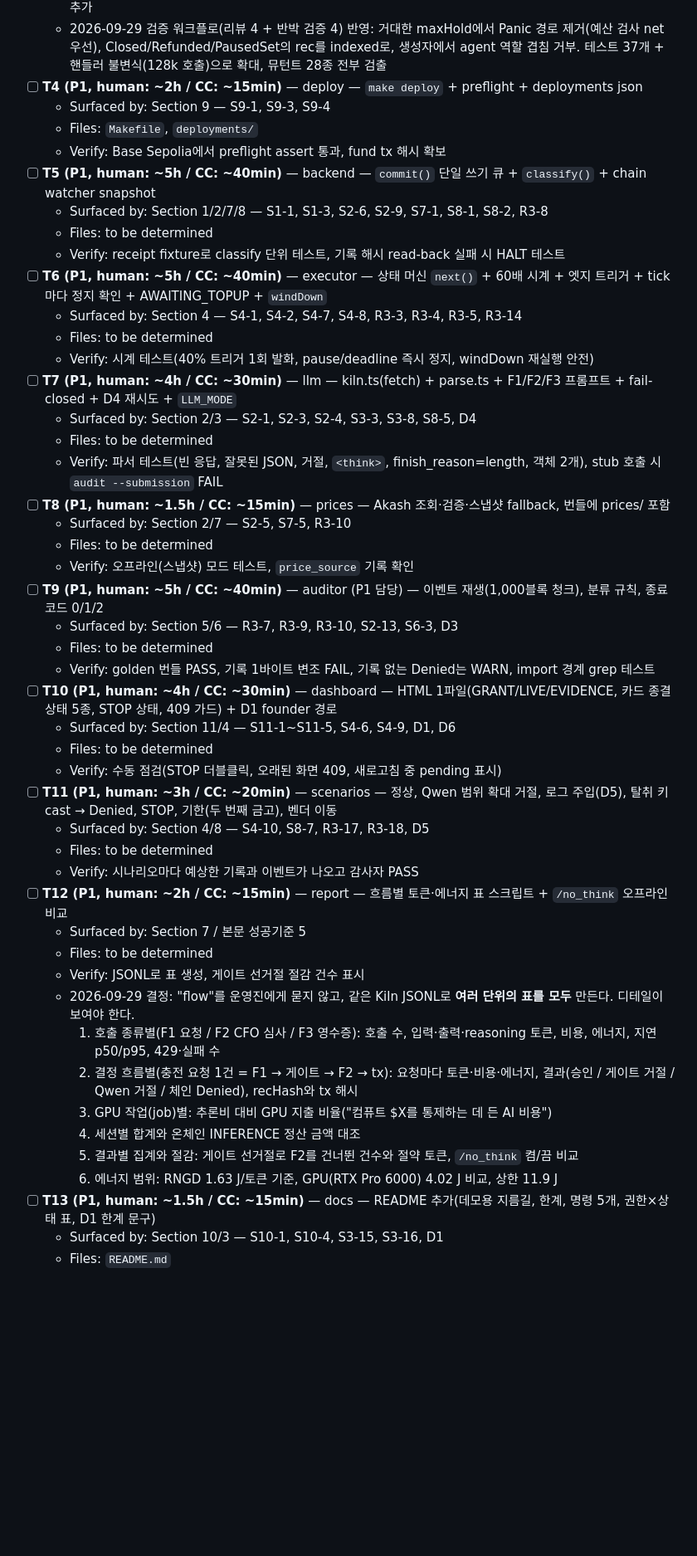
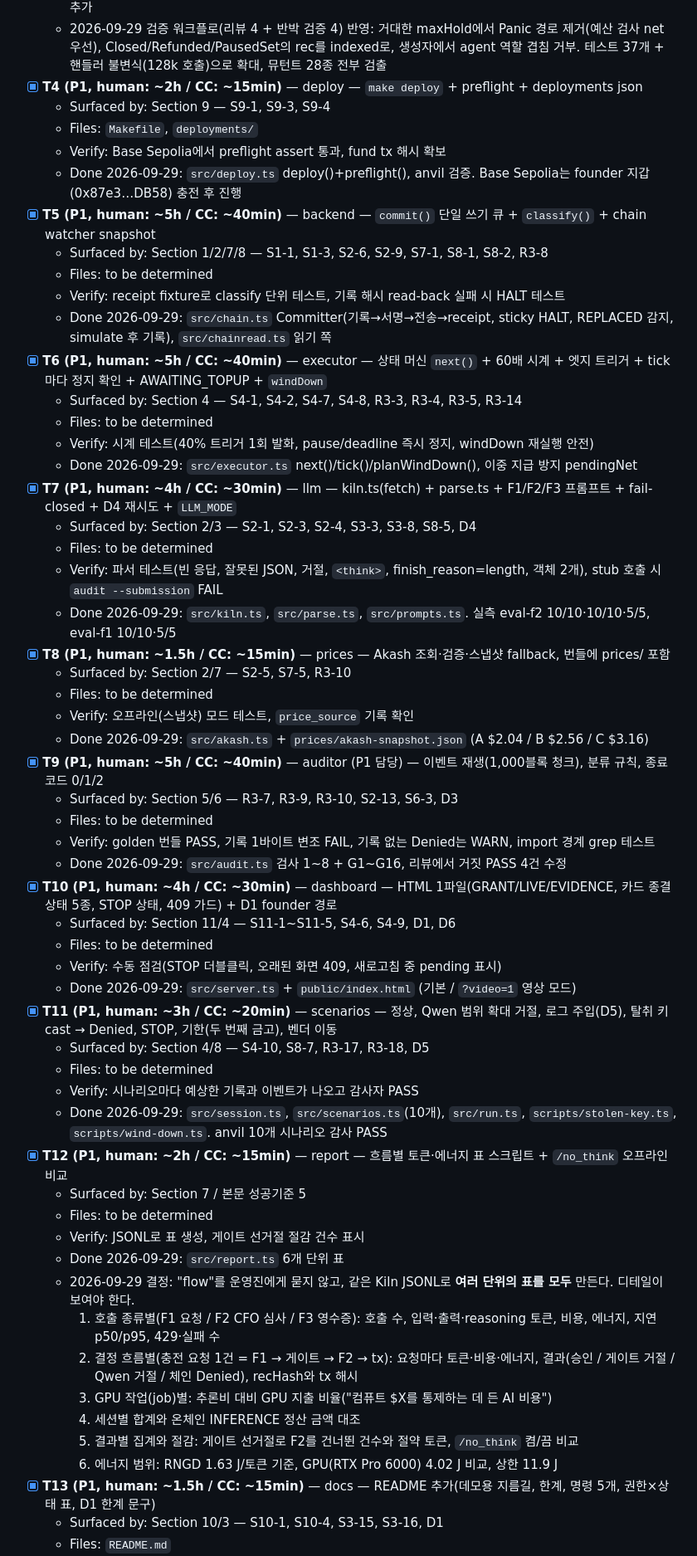
Before and after one commit to Rehgud/GWDC2026, a Markdown page: docs/designs/cfo-agent-escrow-topup.md, the part around one of its changes. Shown at 83% size. Rendered like a GitHub page; blank space fills up the shorter version.

Commit message:
Mark T4-T13 done in the design doc task list
Co-Authored-By: Claude Opus 5.5 <noreply@anthropic.com>

```diff
--- a/docs/designs/cfo-agent-escrow-topup.md
+++ b/docs/designs/cfo-agent-escrow-topup.md
@@ -1086,42 +1086,51 @@ make deploy
   - Verify: `forge test` (본문 10종 + D3 2종 + 리뷰 추가 케이스)
   - Done 2026-09-29: `forge test` 25개 통과(퍼즈 불변식 포함). C12 교차 언어 JSON은 T2의 codes.ts와 함께 추가
   - 2026-09-29 검증 워크플로(리뷰 4 + 반박 검증 4) 반영: 거대한 maxHold에서 Panic 경로 제거(예산 검사 net 우선), Closed/Refunded/PausedSet의 rec를 indexed로, 생성자에서 agent 역할 겹침 거부. 테스트 37개 + 핸들러 불변식(128k 호출)으로 확대, 뮤턴트 28종 전부 검출
-- [ ] **T4 (P1, human: ~2h / CC: ~15min)** — deploy — `make deploy` + preflight + deployments json
+- [x] **T4 (P1, human: ~2h / CC: ~15min)** — deploy — `make deploy` + preflight + deployments json
   - Surfaced by: Section 9 — S9-1, S9-3, S9-4
   - Files: `Makefile`, `deployments/`
   - Verify: Base Sepolia에서 preflight assert 통과, fund tx 해시 확보
-- [ ] **T5 (P1, human: ~5h / CC: ~40min)** — backend — `commit()` 단일 쓰기 큐 + `classify()` + chain watcher snapshot
+  - Done 2026-09-29: `src/deploy.ts` deploy()+preflight(), anvil 검증. Base Sepolia는 founder 지갑(0x87e3…DB58) 충전 후 진행
+- [x] **T5 (P1, human: ~5h / CC: ~40min)** — backend — `commit()` 단일 쓰기 큐 + `classify()` + chain watcher snapshot
   - Surfaced by: Section 1/2/7/8 — S1-1, S1-3, S2-6, S2-9, S7-1, S8-1, S8-2, R3-8
   - Files: to be determined
   - Verify: receipt fixture로 classify 단위 테스트, 기록 해시 read-back 실패 시 HALT 테스트
-- [ ] **T6 (P1, human: ~5h / CC: ~40min)** — executor — 상태 머신 `next()` + 60배 시계 + 엣지 트리거 + tick마다 정지 확인 + AWAITING_TOPUP + `windDown`
+  - Done 2026-09-29: `src/chain.ts` Committer(기록→서명→전송→receipt, sticky HALT, REPLACED 감지, simulate 후 기록), `src/chainread.ts` 읽기 쪽
+- [x] **T6 (P1, human: ~5h / CC: ~40min)** — executor — 상태 머신 `next()` + 60배 시계 + 엣지 트리거 + tick마다 정지 확인 + AWAITING_TOPUP + `windDown`
   - Surfaced by: Section 4 — S4-1, S4-2, S4-7, S4-8, R3-3, R3-4, R3-5, R3-14
   - Files: to be determined
   - Verify: 시계 테스트(40% 트리거 1회 발화, pause/deadline 즉시 정지, windDown 재실행 안전)
-- [ ] **T7 (P1, human: ~4h / CC: ~30min)** — llm — kiln.ts(fetch) + parse.ts + F1/F2/F3 프롬프트 + fail-closed + D4 재시도 + `LLM_MODE`
+  - Done 2026-09-29: `src/executor.ts` next()/tick()/planWindDown(), 이중 지급 방지 pendingNet
+- [x] **T7 (P1, human: ~4h / CC: ~30min)** — llm — kiln.ts(fetch) + parse.ts + F1/F2/F3 프롬프트 + fail-closed + D4 재시도 + `LLM_MODE`
   - Surfaced by: Section 2/3 — S2-1, S2-3, S2-4, S3-3, S3-8, S8-5, D4
   - Files: to be determined
   - Verify: 파서 테스트(빈 응답, 잘못된 JSON, 거절, `<think>`, finish_reason=length, 객체 2개), stub 호출 시 `audit --submission` FAIL
-- [ ] **T8 (P1, human: ~1.5h / CC: ~15min)** — prices — Akash 조회·검증·스냅샷 fallback, 번들에 prices/ 포함
+  - Done 2026-09-29: `src/kiln.ts`, `src/parse.ts`, `src/prompts.ts`. 실측 eval-f2 10/10·10/10·5/5, eval-f1 10/10·5/5
+- [x] **T8 (P1, human: ~1.5h / CC: ~15min)** — prices — Akash 조회·검증·스냅샷 fallback, 번들에 prices/ 포함
   - Surfaced by: Section 2/7 — S2-5, S7-5, R3-10
   - Files: to be determined
   - Verify: 오프라인(스냅샷) 모드 테스트, `price_source` 기록 확인
-- [ ] **T9 (P1, human: ~5h / CC: ~40min)** — auditor (P1 담당) — 이벤트 재생(1,000블록 청크), 분류 규칙, 종료 코드 0/1/2
+  - Done 2026-09-29: `src/akash.ts` + `prices/akash-snapshot.json` (A $2.04 / B $2.56 / C $3.16)
+- [x] **T9 (P1, human: ~5h / CC: ~40min)** — auditor (P1 담당) — 이벤트 재생(1,000블록 청크), 분류 규칙, 종료 코드 0/1/2
   - Surfaced by: Section 5/6 — R3-7, R3-9, R3-10, S2-13, S6-3, D3
   - Files: to be determined
   - Verify: golden 번들 PASS, 기록 1바이트 변조 FAIL, 기록 없는 Denied는 WARN, import 경계 grep 테스트
-- [ ] **T10 (P1, human: ~4h / CC: ~30min)** — dashboard — HTML 1파일(GRANT/LIVE/EVIDENCE, 카드 종결 상태 5종, STOP 상태, 409 가드) + D1 founder 경로
+  - Done 2026-09-29: `src/audit.ts` 검사 1~8 + G1~G16, 리뷰에서 거짓 PASS 4건 수정
+- [x] **T10 (P1, human: ~4h / CC: ~30min)** — dashboard — HTML 1파일(GRANT/LIVE/EVIDENCE, 카드 종결 상태 5종, STOP 상태, 409 가드) + D1 founder 경로
   - Surfaced by: Section 11/4 — S11-1~S11-5, S4-6, S4-9, D1, D6
   - Files: to be determined
   - Verify: 수동 점검(STOP 더블클릭, 오래된 화면 409, 새로고침 중 pending 표시)
-- [ ] **T11 (P1, human: ~3h / CC: ~20min)** — scenarios — 정상, Qwen 범위 확대 거절, 로그 주입(D5), 탈취 키 cast → Denied, STOP, 기한(두 번째 금고), 벤더 이동
+  - Done 2026-09-29: `src/server.ts` + `public/index.html` (기본 / `?video=1` 영상 모드)
+- [x] **T11 (P1, human: ~3h / CC: ~20min)** — scenarios — 정상, Qwen 범위 확대 거절, 로그 주입(D5), 탈취 키 cast → Denied, STOP, 기한(두 번째 금고), 벤더 이동
   - Surfaced by: Section 4/8 — S4-10, S8-7, R3-17, R3-18, D5
   - Files: to be determined
   - Verify: 시나리오마다 예상한 기록과 이벤트가 나오고 감사자 PASS
-- [ ] **T12 (P1, human: ~2h / CC: ~15min)** — report — 흐름별 토큰·에너지 표 스크립트 + `/no_think` 오프라인 비교
+  - Done 2026-09-29: `src/session.ts`, `src/scenarios.ts`(10개), `src/run.ts`, `scripts/stolen-key.ts`, `scripts/wind-down.ts`. anvil 10개 시나리오 감사 PASS
+- [x] **T12 (P1, human: ~2h / CC: ~15min)** — report — 흐름별 토큰·에너지 표 스크립트 + `/no_think` 오프라인 비교
   - Surfaced by: Section 7 / 본문 성공기준 5
   - Files: to be determined
   - Verify: JSONL로 표 생성, 게이트 선거절 절감 건수 표시
+  - Done 2026-09-29: `src/report.ts` 6개 단위 표
   - 2026-09-29 결정: "flow"를 운영진에게 묻지 않고, 같은 Kiln JSONL로 **여러 단위의 표를 모두** 만든다. 디테일이 보여야 한다.
     1. 호출 종류별(F1 요청 / F2 CFO 심사 / F3 영수증): 호출 수, 입력·출력·reasoning 토큰, 비용, 에너지, 지연 p50/p95, 429·실패 수
     2. 결정 흐름별(충전 요청 1건 = F1 → 게이트 → F2 → tx): 요청마다 토큰·비용·에너지, 결과(승인 / 게이트 거절 / Qwen 거절 / 체인 Denied), recHash와 tx 해시
@@ -1129,7 +1138,7 @@ make deploy
     4. 세션별 합계와 온체인 INFERENCE 정산 금액 대조
     5. 결과별 집계와 절감: 게이트 선거절로 F2를 건너뛴 건수와 절약 토큰, `/no_think` 켬/끔 비교
     6. 에너지 범위: RNGD 1.63 J/토큰 기준, GPU(RTX Pro 6000) 4.02 J 비교, 상한 11.9 J
-- [ ] **T13 (P1, human: ~1.5h / CC: ~15min)** — docs — README 추가(데모용 지름길, 한계, 명령 5개, 권한×상태 표, D1 한계 문구)
+- [x] **T13 (P1, human: ~1.5h / CC: ~15min)** — docs — README 추가(데모용 지름길, 한계, 명령 5개, 권한×상태 표, D1 한계 문구)
   - Surfaced by: Section 10/3 — S10-1, S10-4, S3-15, S3-16, D1
   - Files: `README.md`
   - Verify: 명령 5개 복붙 실행 확인
```
Also changed, not shown: other parts of docs/designs/cfo-agent-escrow-topup.md (+1 -0 lines).
